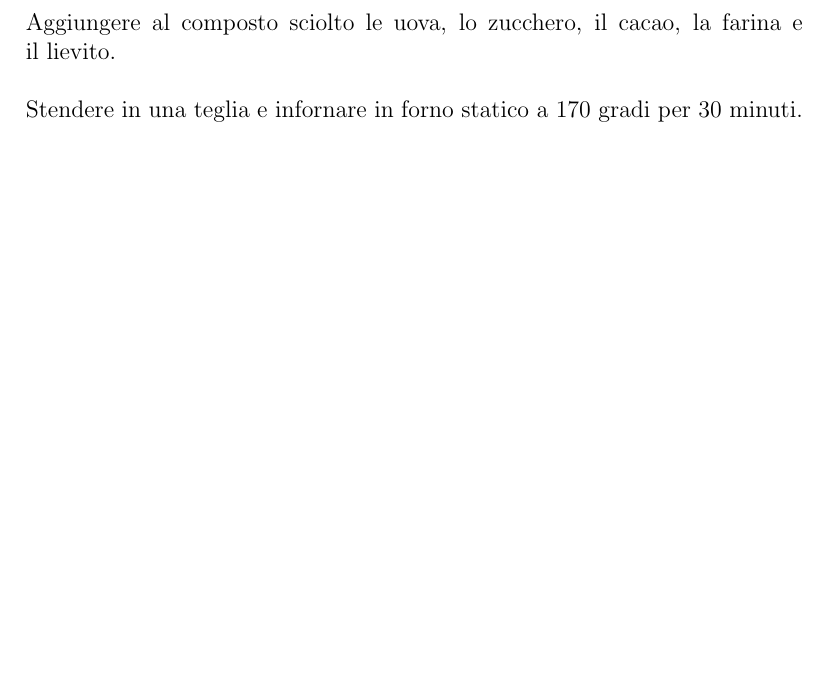
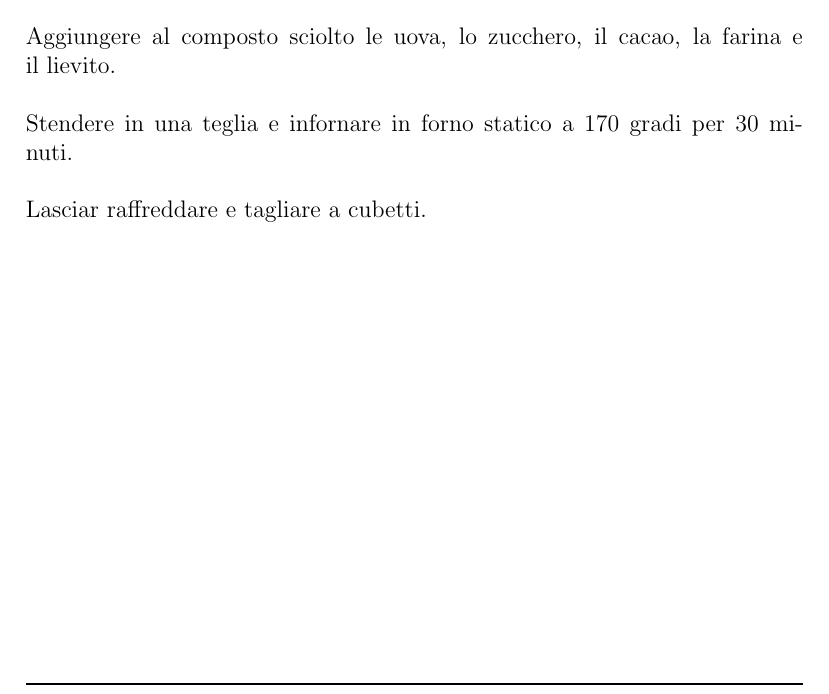
Before and after one commit to iota97/Misc, a LaTeX paper (Studies/TeX/Ricette.tex): part of page 22 of 22, cut so that both start at the same text, the shorter picture padded with empty space. Compiled offline with pdfLaTeX.

Commit message:
Last part

```diff
--- a/Studies/TeX/Ricette.tex
+++ b/Studies/TeX/Ricette.tex
@@ -513,6 +513,7 @@ grill per un paio di minuti.
 \subsubsection{Preparazione}
 	Sciogliere il cioccolato e il burro in un pentolino a bagno maria.\\\\
 	Aggiungere al composto sciolto le uova, lo zucchero, il cacao, la farina e il lievito.\\\\
-	Stendere in una teglia e infornare in forno statico a 170 gradi per 30 minuti.
+	Stendere in una teglia e infornare in forno statico a 170 gradi per 30 minuti.\\\\
+	Lasciar raffreddare e tagliare a cubetti.
 \clearpage
 \end{document}
```
